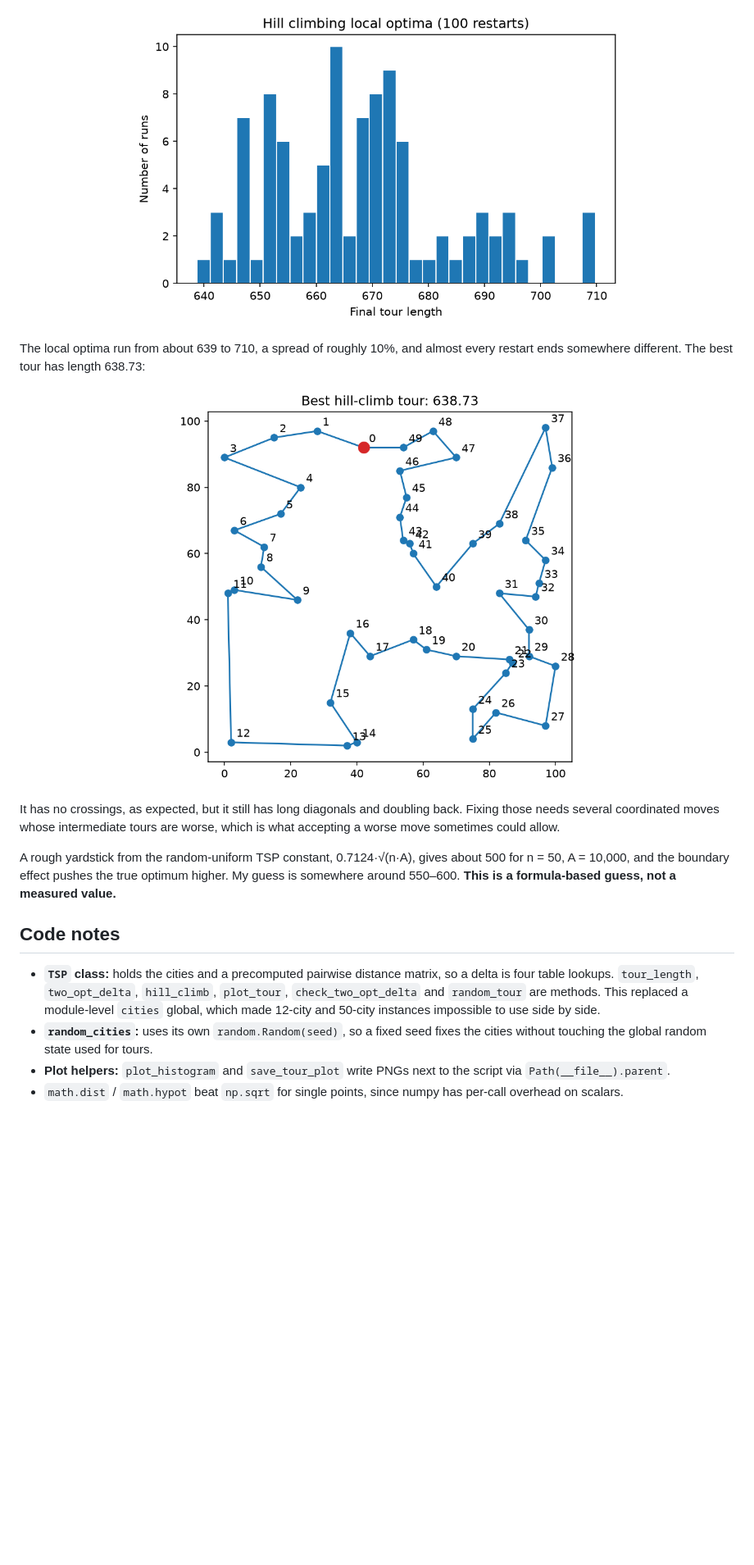
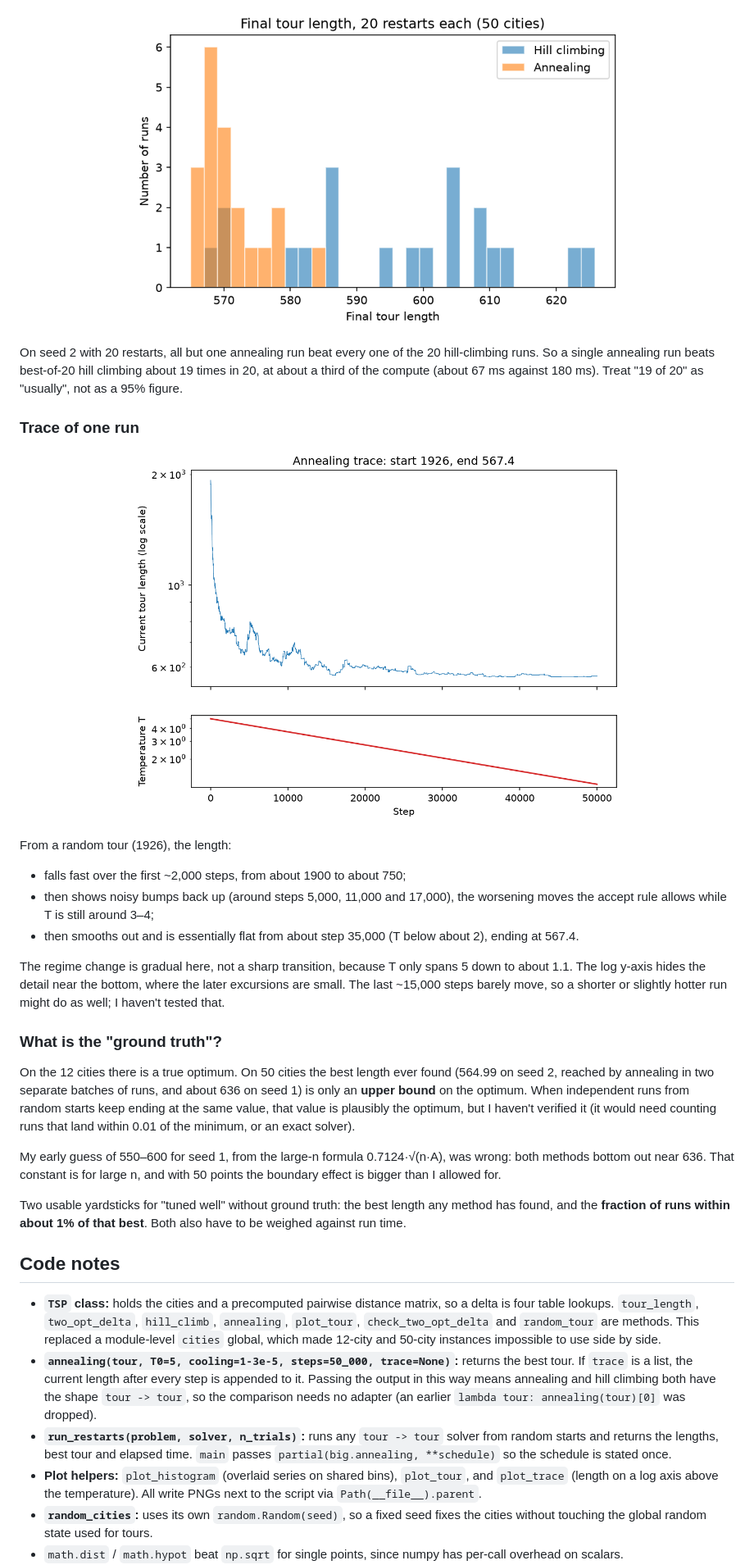
Before and after one commit to benmol1/dna-solvit, a Markdown page: 13_simulated-annealing/NOTES.md, the part around one of its changes. Shown at 82% size. Rendered like a GitHub page; pictures changed too: 13_simulated-annealing/annealing_trace.png (added), 13_simulated-annealing/best_hill_climb_tour.png (deleted), 13_simulated-annealing/comparison_hist.png (added); blank space fills up the shorter version.

Commit message:
Add simulated annealing, hill-climb comparison, trace plot and notes
Co-Authored-By: Claude Sonnet 5.5 <noreply@anthropic.com>

```diff
--- a/13_simulated-annealing/NOTES.md
+++ b/13_simulated-annealing/NOTES.md
@@ -47,21 +96,37 @@ That contradicts the problem file's "single-run hill climbing typically strands
 
 <p align="center">
-  <img src="hill_climb_hist.png" alt="Histogram of 100 hill-climbing local optima on 50 cities, ranging from about 639 to 710" width="600">
+  <img src="comparison_hist.png" alt="Histograms of final tour length for 20 hill-climbing and 20 annealing restarts on 50 cities, annealing clearly lower" width="600">
 </p>
 
-The local optima run from about 639 to 710, a spread of roughly 10%, and almost every restart ends somewhere different. The best tour has length 638.73:
+On seed 2 with 20 restarts, all but one annealing run beat every one of the 20 hill-climbing runs. So a single annealing run beats best-of-20 hill climbing about 19 times in 20, at about a third of the compute (about 67 ms against 180 ms). Treat "19 of 20" as "usually", not as a 95% figure.
+
+### Trace of one run
 
 <p align="center">
-  <img src="best_hill_climb_tour.png" alt="Best hill-climbing tour on 50 cities, length 638.73, with no crossings but several long edges" width="500">
+  <img src="annealing_trace.png" alt="Tour length (log scale) over 50,000 annealing steps with the temperature schedule below" width="600">
 </p>
 
-It has no crossings, as expected, but it still has long diagonals and doubling back. Fixing those needs several coordinated moves whose intermediate tours are worse, which is what accepting a worse move sometimes could allow.
+From a random tour (1926), the length:
 
-A rough yardstick from the random-uniform TSP constant, 0.7124·√(n·A), gives about 500 for n = 50, A = 10,000, and the boundary effect pushes the true optimum higher. My guess is somewhere around 550–600. **This is a formula-based guess, not a measured value.**
+- falls fast over the first ~2,000 steps, from about 1900 to about 750;
+- then shows noisy bumps back up (around steps 5,000, 11,000 and 17,000), the worsening moves the accept rule allows while T is still around 3–4;
+- then smooths out and is essentially flat from about step 35,000 (T below about 2), ending at 567.4.
+
+The regime change is gradual here, not a sharp transition, because T only spans 5 down to about 1.1. The log y-axis hides the detail near the bottom, where the later excursions are small. The last ~15,000 steps barely move, so a shorter or slightly hotter run might do as well; I haven't tested that.
+
+### What is the "ground truth"?
+
+On the 12 cities there is a true optimum. On 50 cities the best length ever found (564.99 on seed 2, reached by annealing in two separate batches of runs, and about 636 on seed 1) is only an **upper bound** on the optimum. When independent runs from random starts keep ending at the same value, that value is plausibly the optimum, but I haven't verified it (it would need counting runs that land within 0.01 of the minimum, or an exact solver).
+
+My early guess of 550–600 for seed 1, from the large-n formula 0.7124·√(n·A), was wrong: both methods bottom out near 636. That constant is for large n, and with 50 points the boundary effect is bigger than I allowed for.
+
+Two usable yardsticks for "tuned well" without ground truth: the best length any method has found, and the **fraction of runs within about 1% of that best**. Both also have to be weighed against run time.
 
 ## Code notes
 
-- **`TSP` class:** holds the cities and a precomputed pairwise distance matrix, so a delta is four table lookups. `tour_length`, `two_opt_delta`, `hill_climb`, `plot_tour`, `check_two_opt_delta` and `random_tour` are methods. This replaced a module-level `cities` global, which made 12-city and 50-city instances impossible to use side by side.
+- **`TSP` class:** holds the cities and a precomputed pairwise distance matrix, so a delta is four table lookups. `tour_length`, `two_opt_delta`, `hill_climb`, `annealing`, `plot_tour`, `check_two_opt_delta` and `random_tour` are methods. This replaced a module-level `cities` global, which made 12-city and 50-city instances impossible to use side by side.
+- **`annealing(tour, T0=5, cooling=1-3e-5, steps=50_000, trace=None)`:** returns the best tour. If `trace` is a list, the current length after every step is appended to it. Passing the output in this way means annealing and hill climbing both have the shape `tour -> tour`, so the comparison needs no adapter (an earlier `lambda tour: annealing(tour)[0]` was dropped).
+- **`run_restarts(problem, solver, n_trials)`:** runs any `tour -> tour` solver from random starts and returns the lengths, best tour and elapsed time. `main` passes `partial(big.annealing, **schedule)` so the schedule is stated once.
+- **Plot helpers:** `plot_histogram` (overlaid series on shared bins), `plot_tour`, and `plot_trace` (length on a log axis above the temperature). All write PNGs next to the script via `Path(__file__).parent`.
 - **`random_cities`:** uses its own `random.Random(seed)`, so a fixed seed fixes the cities without touching the global random state used for tours.
-- **Plot helpers:** `plot_histogram` and `save_tour_plot` write PNGs next to the script via `Path(__file__).parent`.
 - `math.dist` / `math.hypot` beat `np.sqrt` for single points, since numpy has per-call overhead on scalars.
```
Also changed, not shown: other parts of 13_simulated-annealing/NOTES.md (+62 -12 lines), 13_simulated-annealing/best_annealing_tour.png (added), 13_simulated-annealing/best_hill_climbing_tour.png (added), 1 other file.
